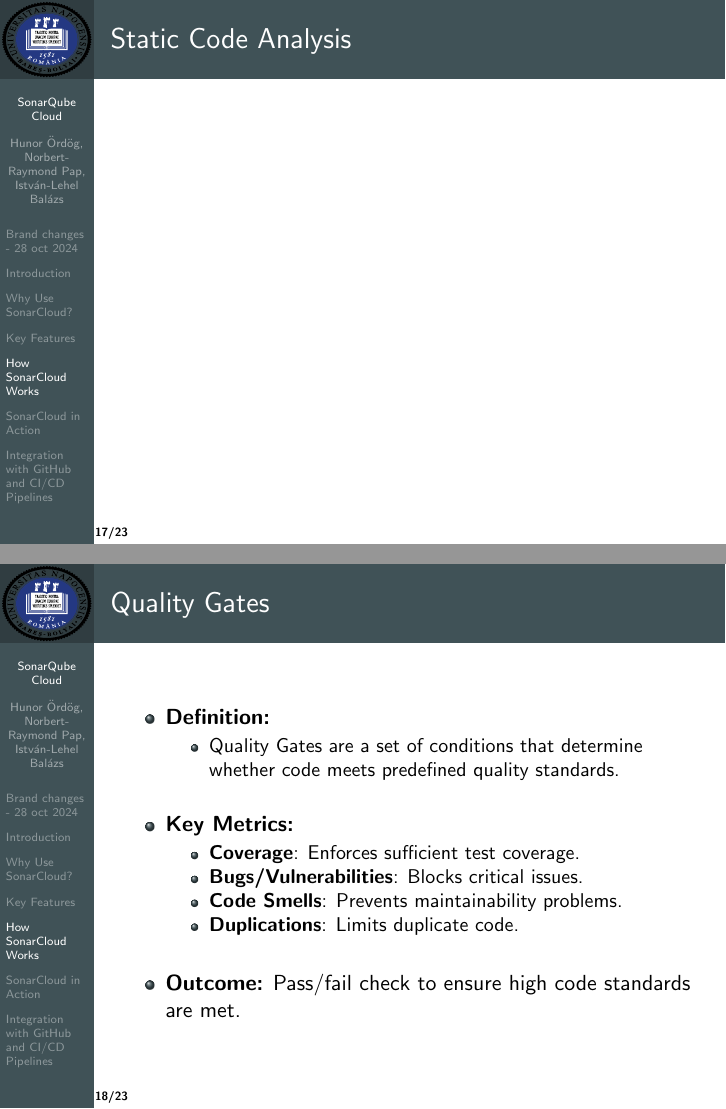
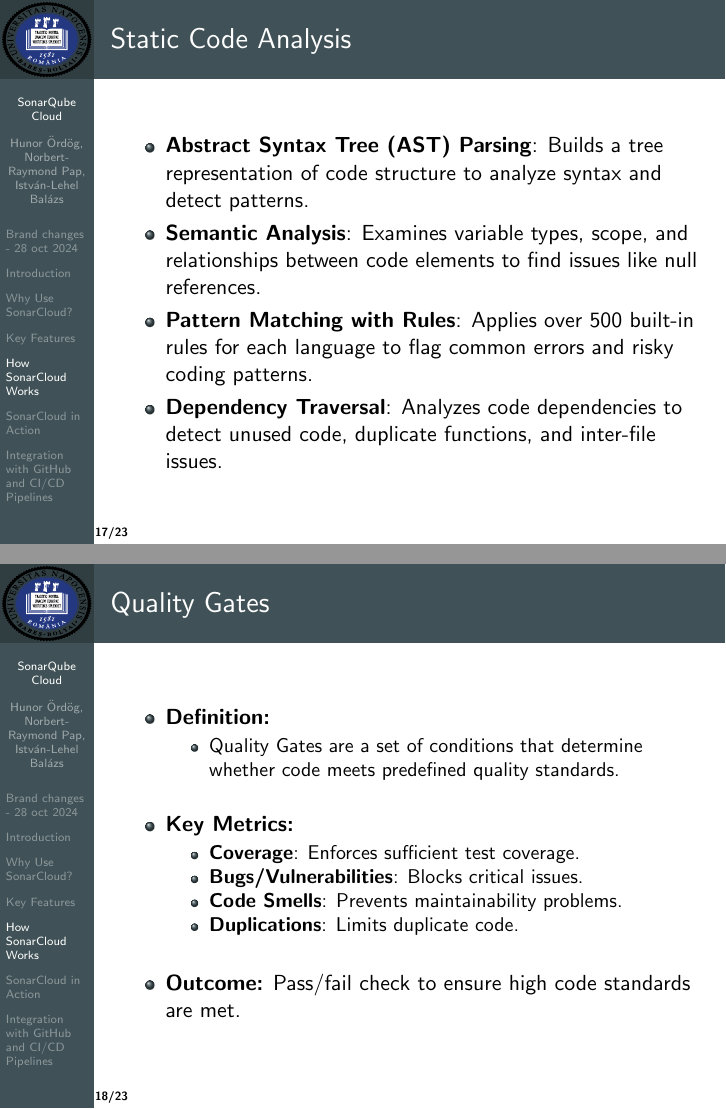
Before and after one commit to hunororg/ubb-softmetrics-24-25, LaTeX slides (beamer/sonar.tex): pages 17 and 18 of 23, joined at a grey line. Compiled offline with pdfLaTeX.

Commit message:
static analysis

```diff
--- a/beamer/sonar.tex
+++ b/beamer/sonar.tex
@@ -198,7 +198,12 @@
 \section[How SonarCloud Works]{How SonarCloud Works}
 
 \begin{frame}{Static Code Analysis}
-
+  \begin{itemize}
+    \item \textbf{Abstract Syntax Tree (AST) Parsing}: Builds a tree representation of code structure to analyze syntax and detect patterns.
+    \item \textbf{Semantic Analysis}: Examines variable types, scope, and relationships between code elements to find issues like null references.
+    \item \textbf{Pattern Matching with Rules}: Applies over 500 built-in rules for each language to flag common errors and risky coding patterns.
+    \item \textbf{Dependency Traversal}: Analyzes code dependencies to detect unused code, duplicate functions, and inter-file issues.
+\end{itemize}
 \end{frame}
 
 \begin{frame}{Quality Gates}
```
